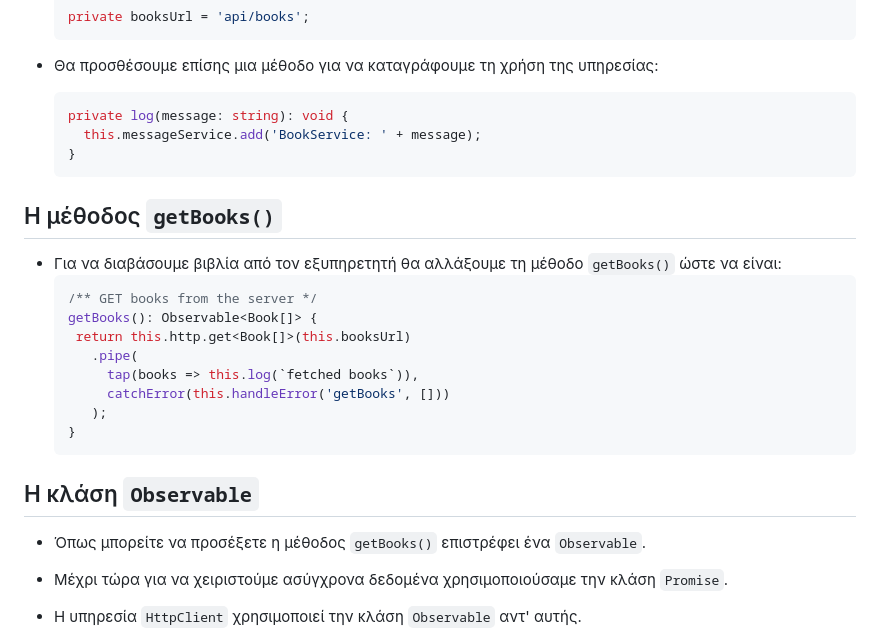
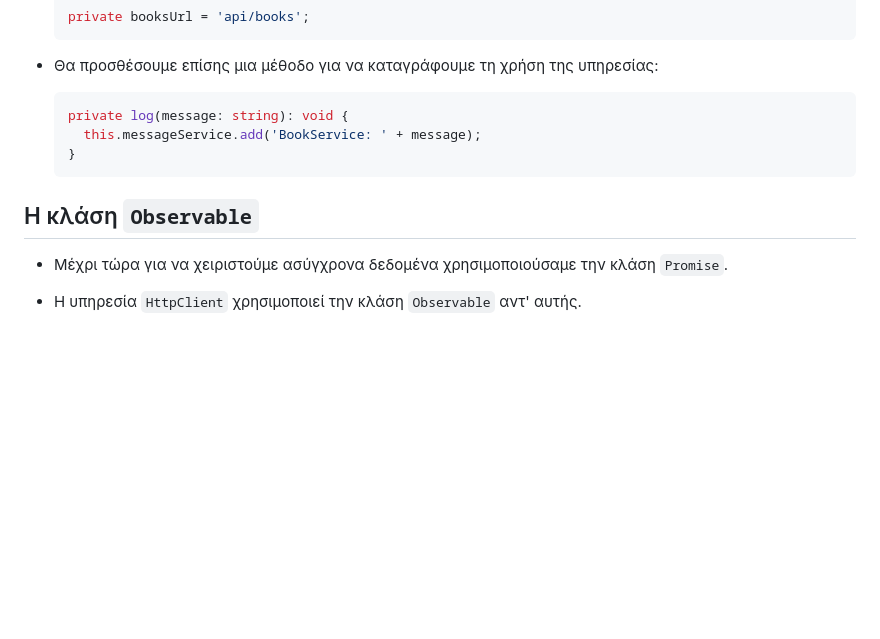
Before and after one commit to louridas/internet_cloud_apps, a Markdown page: angular_5/angular_5.md, the part around the change printed below. GitHub-like rendering; blank space fills up the shorter version.

````diff
--- a/angular_5/angular_5.md
+++ b/angular_5/angular_5.md
@@ -219,25 +219,7 @@ HttpClientInMemoryWebApiModule.forRoot(
   }
   ```
 
-## Η μέθοδος `getBooks()`
-
-* Για να διαβάσουμε βιβλία από τον εξυπηρετητή θα αλλάξουμε τη μέθοδο
-  `getBooks()` ώστε να είναι:
-  ```javascript
-  /** GET books from the server */
-  getBooks(): Observable<Book[]> {
-   return this.http.get<Book[]>(this.booksUrl)
-     .pipe(
-       tap(books => this.log(`fetched books`)),
-       catchError(this.handleError('getBooks', []))
-     );
-  }
-  ```
-
 ## Η κλάση `Observable`
-
-* Όπως μπορείτε να προσέξετε η μέθοδος `getBooks()` επιστρέφει ένα
-  `Observable`.
 
 * Μέχρι τώρα για να χειριστούμε ασύγχρονα δεδομένα χρησιμοποιούσαμε
   την κλάση `Promise`.
````
Also changed, not shown: other parts of angular_5/angular_5.md (+90 -1 lines), angular_5/catch.png (added), angular_5/do.png (added), angular_5/observable.png (added), 1 other file.
